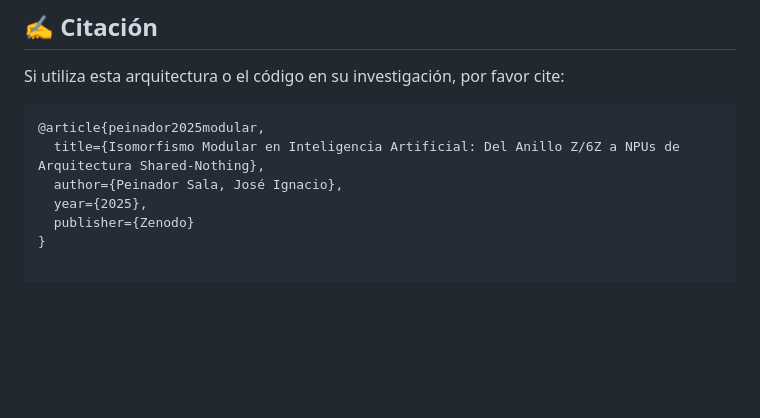
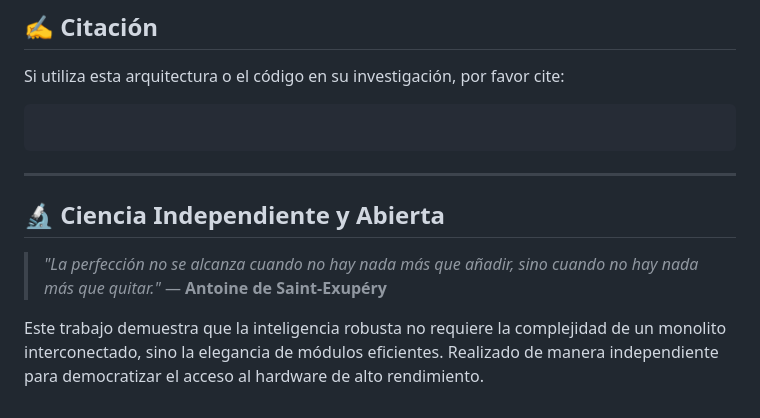
Before and after one commit to NachoPeinador/Isomorfismo-Modular-Z-6Z-en-Inteligencia-Artificial, a Markdown page: README.md, the part around the change. Rendered like a GitHub page; blank space fills up the shorter version.

````diff
--- a/README.md
+++ b/README.md
@@ -83,9 +83,13 @@ Cualquier uso comercial (productos, servicios SaaS, consultoría) está **estric
 Si utiliza esta arquitectura o el código en su investigación, por favor cite:
 
 ```bibtex
-@article{peinador2025modular,
-  title={Isomorfismo Modular en Inteligencia Artificial: Del Anillo Z/6Z a NPUs de Arquitectura Shared-Nothing},
-  author={Peinador Sala, José Ignacio},
-  year={2025},
-  publisher={Zenodo}
-}
+
+```
+
+---
+
+## 🔬 Ciencia Independiente y Abierta
+
+> *"La perfección no se alcanza cuando no hay nada más que añadir, sino cuando no hay nada más que quitar."* — **Antoine de Saint-Exupéry**
+
+Este trabajo demuestra que la inteligencia robusta no requiere la complejidad de un monolito interconectado, sino la elegancia de módulos eficientes. Realizado de manera independiente para democratizar el acceso al hardware de alto rendimiento.
````
